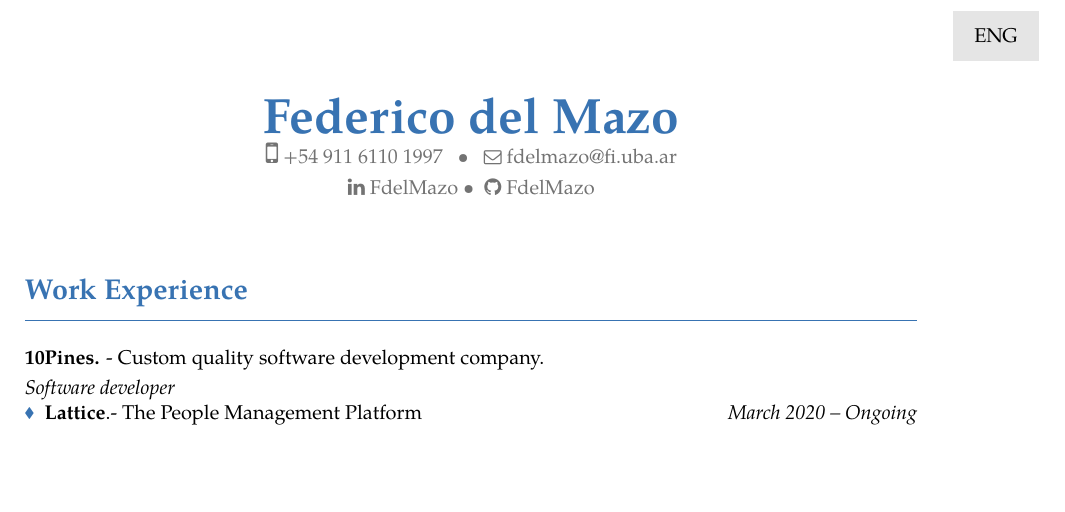
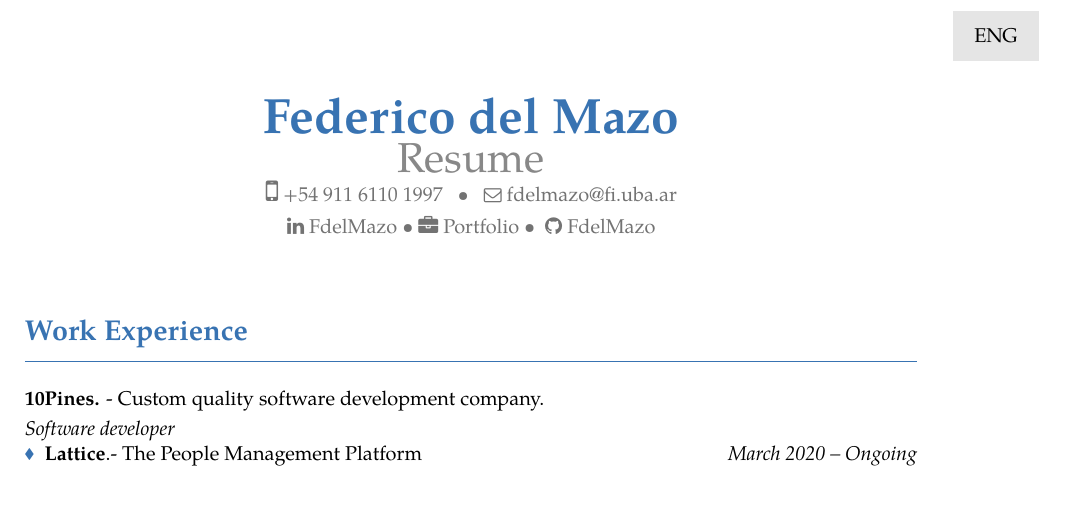
Before and after one commit to FdelMazo/CV, a LaTeX CV (cv.tex): part of the page, cut so that both start at the same text, the shorter picture padded with empty space. The pictures show the PDF file cv-en.pdf that the author committed with the source.

Commit message:
Add personal portfolio

```diff
--- a/cv.tex
+++ b/cv.tex
@@ -8,7 +8,7 @@
 \email{fdelmazo@fi.uba.ar}
 \extrainfo{
   \begin{tabular}{@{\hspace{2em}}c@{\hspace{2em}}}
-    \href{https://www.linkedin.com/in/fdelmazo/}{\faLinkedin \vspace{0.4mm} FdelMazo} • \href{https://www.github.com/fdelmazo/}{ \faGithub \vspace{0.4mm} FdelMazo}
+    \href{https://www.linkedin.com/in/fdelmazo/}{\faLinkedin \vspace{0.4mm} FdelMazo} • \href{https://www.fede.dm/}{\faBriefcase \vspace{0.4mm} Portfolio} • \href{https://www.github.com/fdelmazo/}{ \faGithub \vspace{0.4mm} FdelMazo}
   \end{tabular}
 }
 
```
Also changed, not shown: cv-1.png, cv-en.pdf, cv-es.pdf, cv-full-en.pdf, cv-full-es.pdf, cv.tex (2 more changed lines).
